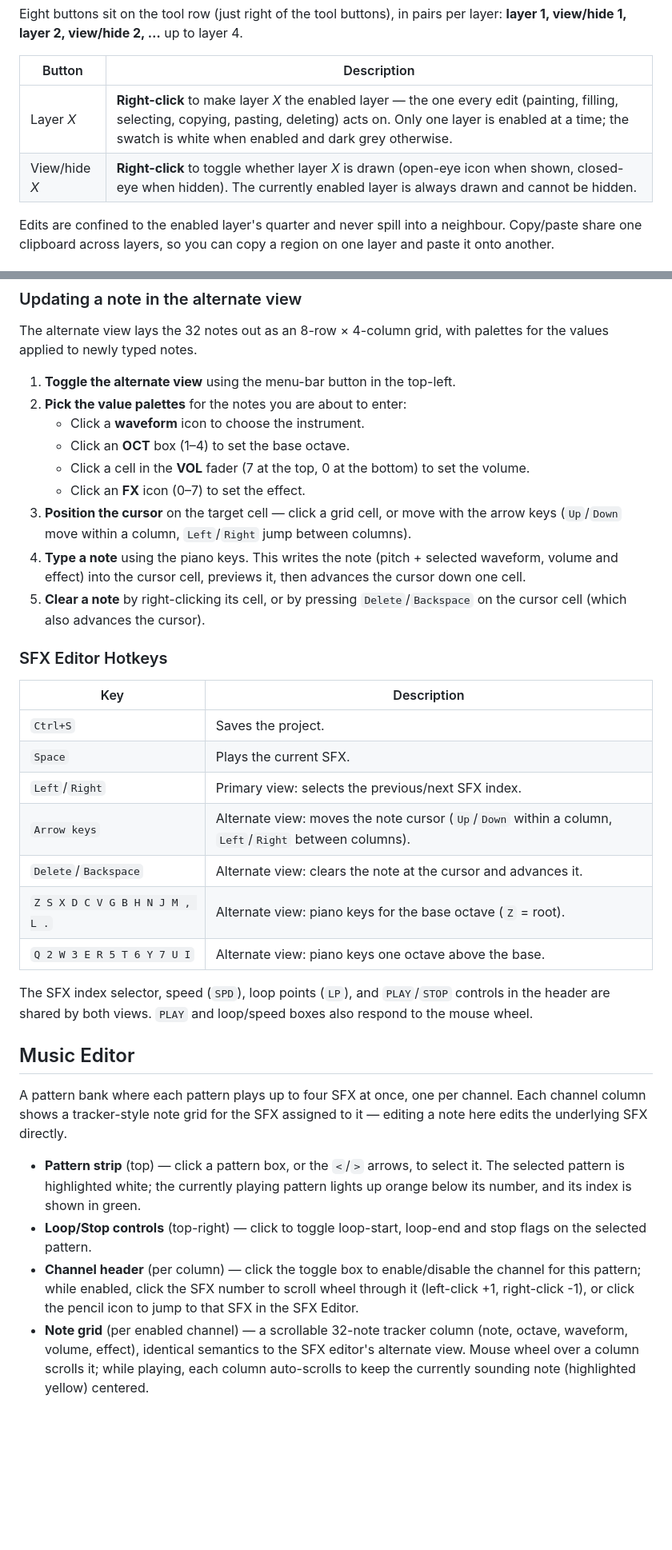
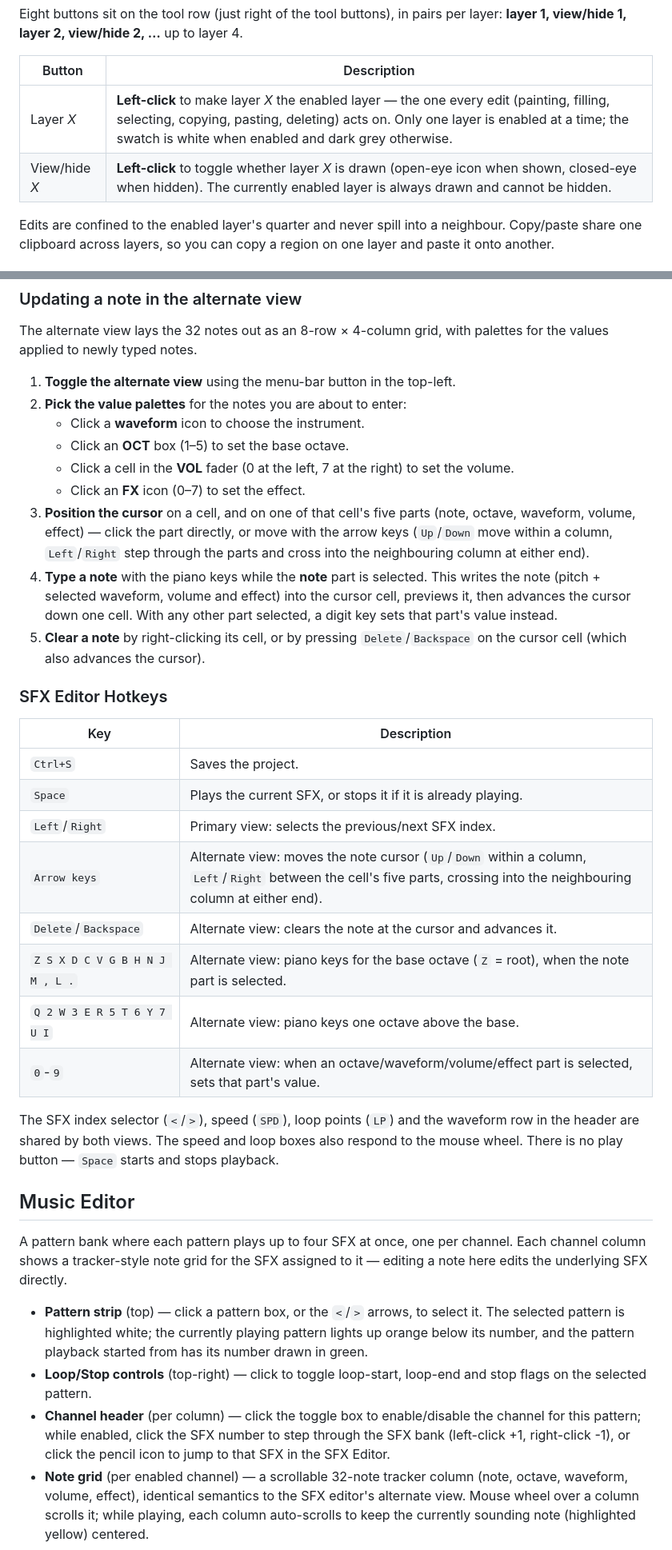
Before and after one commit to RobertoFreireDev/Mono8, a Markdown page: README.md, 2 parts joined by grey strips. Shown at 80% size. Rendered like a GitHub page; blank space fills up the shorter version.

```diff
--- a/README.md
+++ b/README.md
@@ -358,8 +358,8 @@ Eight buttons sit on the tool row (just right of the tool buttons), in pairs per
 
 | Button | Description |
 |---|---|
-| Layer *X* | **Right-click** to make layer *X* the enabled layer — the one every edit (painting, filling, selecting, copying, pasting, deleting) acts on. Only one layer is enabled at a time; the swatch is white when enabled and dark grey otherwise. |
-| View/hide *X* | **Right-click** to toggle whether layer *X* is drawn (open-eye icon when shown, closed-eye when hidden). The currently enabled layer is always drawn and cannot be hidden. |
+| Layer *X* | **Left-click** to make layer *X* the enabled layer — the one every edit (painting, filling, selecting, copying, pasting, deleting) acts on. Only one layer is enabled at a time; the swatch is white when enabled and dark grey otherwise. |
+| View/hide *X* | **Left-click** to toggle whether layer *X* is drawn (open-eye icon when shown, closed-eye when hidden). The currently enabled layer is always drawn and cannot be hidden. |
 
 Edits are confined to the enabled layer's quarter and never spill into a neighbour. Copy/paste share one clipboard across layers, so you can copy a region on one layer and paste it onto another.
 
@@ -425,11 +425,11 @@ The alternate view lays the 32 notes out as an 8-row × 4-column grid, with pale
 1. **Toggle the alternate view** using the menu-bar button in the top-left.
 2. **Pick the value palettes** for the notes you are about to enter:
    - Click a **waveform** icon to choose the instrument.
-   - Click an **OCT** box (1–4) to set the base octave.
-   - Click a cell in the **VOL** fader (7 at the top, 0 at the bottom) to set the volume.
+   - Click an **OCT** box (1–5) to set the base octave.
+   - Click a cell in the **VOL** fader (0 at the left, 7 at the right) to set the volume.
    - Click an **FX** icon (0–7) to set the effect.
-3. **Position the cursor** on the target cell — click a grid cell, or move with the arrow keys (`Up`/`Down` move within a column, `Left`/`Right` jump between columns).
-4. **Type a note** using the piano keys. This writes the note (pitch + selected waveform, volume and effect) into the cursor cell, previews it, then advances the cursor down one cell.
+3. **Position the cursor** on a cell, and on one of that cell's five parts (note, octave, waveform, volume, effect) — click the part directly, or move with the arrow keys (`Up`/`Down` move within a column, `Left`/`Right` step through the parts and cross into the neighbouring column at either end).
+4. **Type a note** with the piano keys while the **note** part is selected. This writes the note (pitch + selected waveform, volume and effect) into the cursor cell, previews it, then advances the cursor down one cell. With any other part selected, a digit key sets that part's value instead.
 5. **Clear a note** by right-clicking its cell, or by pressing `Delete`/`Backspace` on the cursor cell (which also advances the cursor).
 
 ### SFX Editor Hotkeys
@@ -437,22 +437,23 @@ The alternate view lays the 32 notes out as an 8-row × 4-column grid, with pale
 | Key | Description |
 |---|---|
 | `Ctrl+S` | Saves the project. |
-| `Space` | Plays the current SFX. |
+| `Space` | Plays the current SFX, or stops it if it is already playing. |
 | `Left`/`Right` | Primary view: selects the previous/next SFX index. |
-| `Arrow keys` | Alternate view: moves the note cursor (`Up`/`Down` within a column, `Left`/`Right` between columns). |
+| `Arrow keys` | Alternate view: moves the note cursor (`Up`/`Down` within a column, `Left`/`Right` between the cell's five parts, crossing into the neighbouring column at either end). |
 | `Delete`/`Backspace` | Alternate view: clears the note at the cursor and advances it. |
-| `Z S X D C V G B H N J M , L .` | Alternate view: piano keys for the base octave (`Z` = root). |
+| `Z S X D C V G B H N J M , L .` | Alternate view: piano keys for the base octave (`Z` = root), when the note part is selected. |
 | `Q 2 W 3 E R 5 T 6 Y 7 U I` | Alternate view: piano keys one octave above the base. |
+| `0`-`9` | Alternate view: when an octave/waveform/volume/effect part is selected, sets that part's value. |
 
-The SFX index selector, speed (`SPD`), loop points (`LP`), and `PLAY`/`STOP` controls in the header are shared by both views. `PLAY` and loop/speed boxes also respond to the mouse wheel.
+The SFX index selector (`<`/`>`), speed (`SPD`), loop points (`LP`) and the waveform row in the header are shared by both views. The speed and loop boxes also respond to the mouse wheel. There is no play button — `Space` starts and stops playback.
 
 ## Music Editor
 
 A pattern bank where each pattern plays up to four SFX at once, one per channel. Each channel column shows a tracker-style note grid for the SFX assigned to it — editing a note here edits the underlying SFX directly.
 
-- **Pattern strip** (top) — click a pattern box, or the `<`/`>` arrows, to select it. The selected pattern is highlighted white; the currently playing pattern lights up orange below its number, and its index is shown in green.
+- **Pattern strip** (top) — click a pattern box, or the `<`/`>` arrows, to select it. The selected pattern is highlighted white; the currently playing pattern lights up orange below its number, and the pattern playback started from has its number drawn in green.
 - **Loop/Stop controls** (top-right) — click to toggle loop-start, loop-end and stop flags on the selected pattern.
-- **Channel header** (per column) — click the toggle box to enable/disable the channel for this pattern; while enabled, click the SFX number to scroll wheel through it (left-click +1, right-click -1), or click the pencil icon to jump to that SFX in the SFX Editor.
+- **Channel header** (per column) — click the toggle box to enable/disable the channel for this pattern; while enabled, click the SFX number to step through the SFX bank (left-click +1, right-click -1), or click the pencil icon to jump to that SFX in the SFX Editor.
 - **Note grid** (per enabled channel) — a scrollable 32-note tracker column (note, octave, waveform, volume, effect), identical semantics to the SFX editor's alternate view. Mouse wheel over a column scrolls it; while playing, each column auto-scrolls to keep the currently sounding note (highlighted yellow) centered.
 
 ### Music Editor Hotkeys
```
Also changed, not shown: other parts of README.md (+3 -3 lines).
